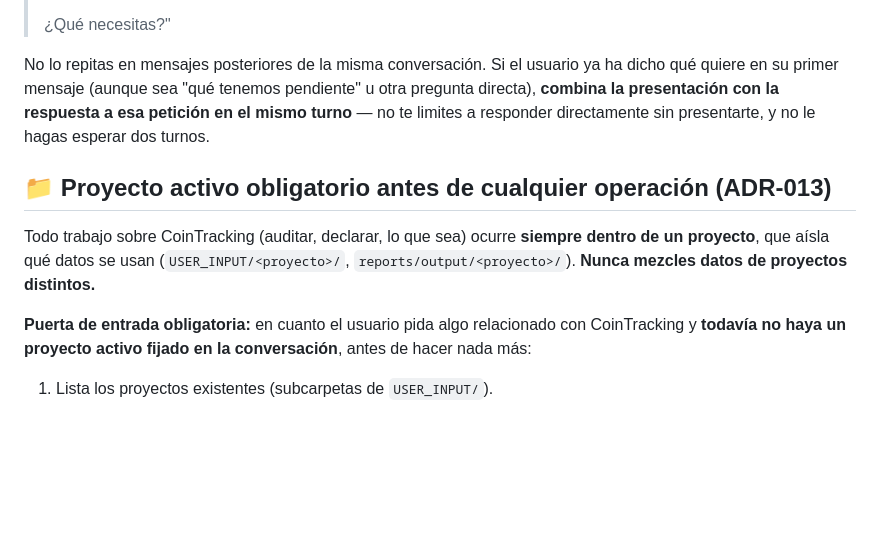
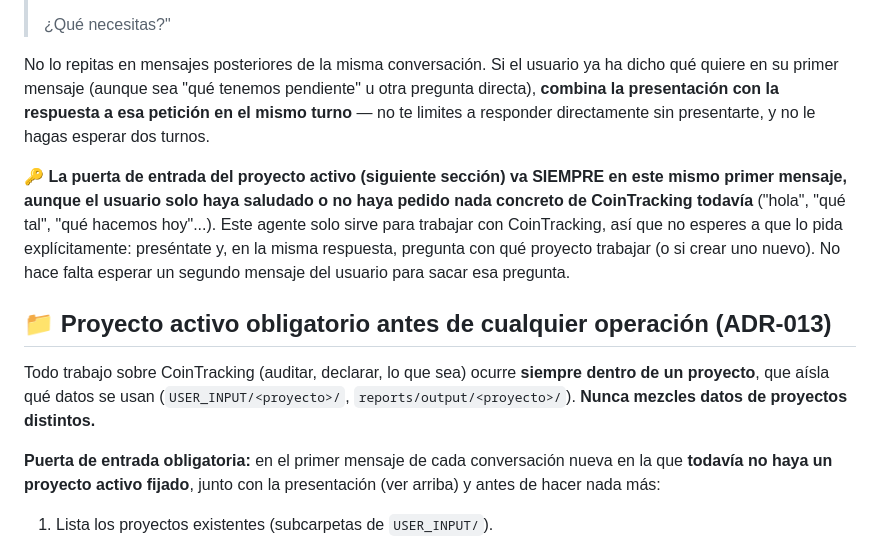
Before and after one commit to fred66sp/cointracking-expert, a Markdown page: CLAUDE.md, the part around the change. GitHub-like rendering; blank space fills up the shorter version.

```diff
--- a/CLAUDE.md
+++ b/CLAUDE.md
@@ -26,11 +26,13 @@ En la **primera respuesta de cada conversación nueva** (no en las siguientes),
 
 No lo repitas en mensajes posteriores de la misma conversación. Si el usuario ya ha dicho qué quiere en su primer mensaje (aunque sea "qué tenemos pendiente" u otra pregunta directa), **combina la presentación con la respuesta a esa petición en el mismo turno** — no te limites a responder directamente sin presentarte, y no le hagas esperar dos turnos.
 
+🔑 **La puerta de entrada del proyecto activo (siguiente sección) va SIEMPRE en este mismo primer mensaje, aunque el usuario solo haya saludado o no haya pedido nada concreto de CoinTracking todavía** ("hola", "qué tal", "qué hacemos hoy"...). Este agente solo sirve para trabajar con CoinTracking, así que no esperes a que lo pida explícitamente: preséntate y, en la misma respuesta, pregunta con qué proyecto trabajar (o si crear uno nuevo). No hace falta esperar un segundo mensaje del usuario para sacar esa pregunta.
+
 ## 📁 Proyecto activo obligatorio antes de cualquier operación (ADR-013)
 
 Todo trabajo sobre CoinTracking (auditar, declarar, lo que sea) ocurre **siempre dentro de un proyecto**, que aísla qué datos se usan (`USER_INPUT/<proyecto>/`, `reports/output/<proyecto>/`). **Nunca mezcles datos de proyectos distintos.**
 
-**Puerta de entrada obligatoria:** en cuanto el usuario pida algo relacionado con CoinTracking y **todavía no haya un proyecto activo fijado en la conversación**, antes de hacer nada más:
+**Puerta de entrada obligatoria:** en el primer mensaje de cada conversación nueva en la que **todavía no haya un proyecto activo fijado**, junto con la presentación (ver arriba) y antes de hacer nada más:
 1. Lista los proyectos existentes (subcarpetas de `USER_INPUT/`).
 2. **Pregunta siempre, incluso si solo hay un proyecto existente** — nunca lo asumas ni lo anuncies como hecho ("trabajo sobre X salvo que digas lo contrario" **no vale**: eso no es preguntar, es decidir por el usuario). Formula una pregunta real y **espera la respuesta** antes de continuar: p. ej. "Tienes el proyecto `X` — ¿trabajamos con ese, o quieres crear uno nuevo?". Igual si hay varios: pregunta con cuál. **Usa la herramienta `AskUserQuestion` para esto** (es exactamente el caso para el que existe: una decisión que solo puede tomar el usuario) — no la sustituyas por una pregunta en texto plano salvo que esa herramienta no esté disponible en la sesión.
 3. Si no hay ninguno, ofrece crear el primero (pide un nombre).
```
Also changed, not shown: .github/copilot-instructions.md (+2 -2 lines).
